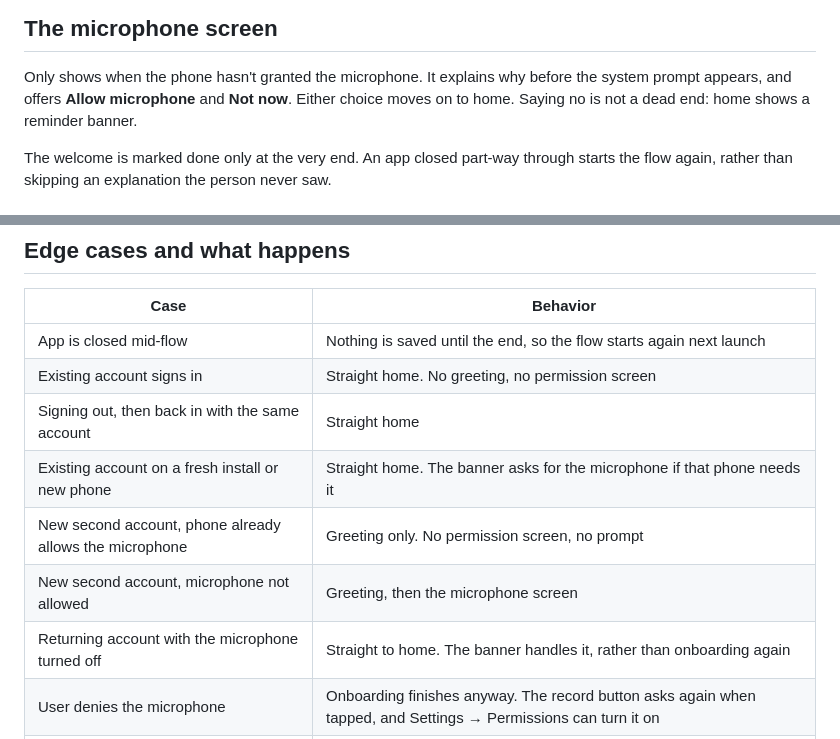
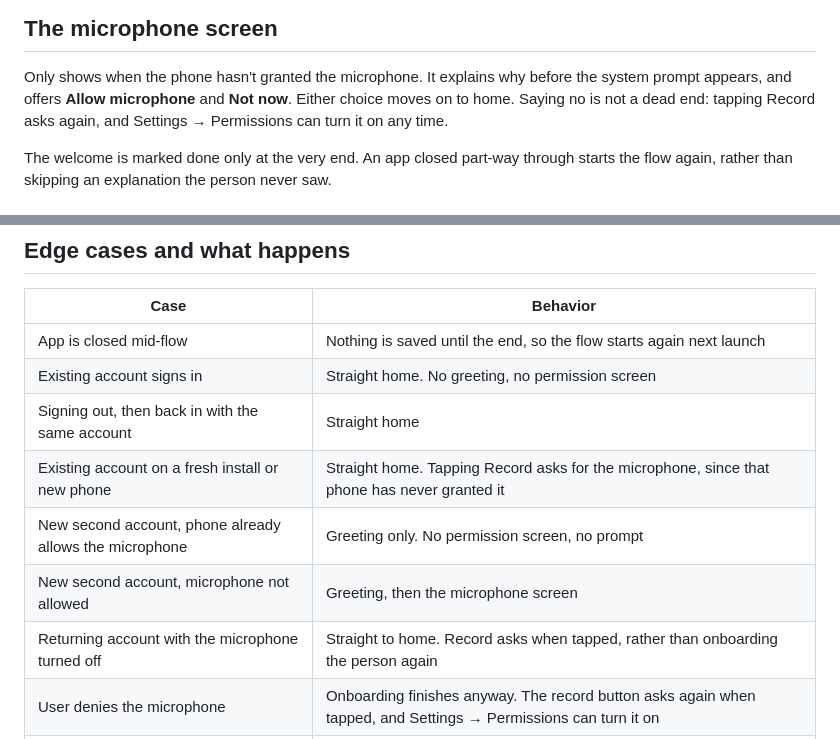
Before and after one commit to Shravanth007/Carry, a Markdown page: app/docs/onboarding.md, 2 parts joined by grey strips. Drawn GitHub-style.

Commit message:
docs: drop the last references to the home banner
Review feedback: three edge-case rows and one line still described a
microphone banner on home, which moved to Settings. The CI table also
said Dart changes when the job runs for any file under app/.

```diff
--- a/app/docs/onboarding.md
+++ b/app/docs/onboarding.md
@@ -89,8 +89,8 @@ shows to people whose phone is already set up.
 
 Only shows when the phone hasn't granted the microphone. It explains why before
 the system prompt appears, and offers **Allow microphone** and **Not now**.
-Either choice moves on to home. Saying no is not a dead end: home shows a
-reminder banner.
+Either choice moves on to home. Saying no is not a dead end: tapping Record
+asks again, and Settings → Permissions can turn it on any time.
 
 The welcome is marked done only at the very end. An app closed part-way
 through starts the flow again, rather than skipping an explanation the
@@ -135,10 +135,10 @@ isn't permission. The prompt above is what grants it.
 | App is closed mid-flow | Nothing is saved until the end, so the flow starts again next launch |
 | Existing account signs in | Straight home. No greeting, no permission screen |
 | Signing out, then back in with the same account | Straight home |
-| Existing account on a fresh install or new phone | Straight home. The banner asks for the microphone if that phone needs it |
+| Existing account on a fresh install or new phone | Straight home. Tapping Record asks for the microphone, since that phone has never granted it |
 | New second account, phone already allows the microphone | Greeting only. No permission screen, no prompt |
 | New second account, microphone not allowed | Greeting, then the microphone screen |
-| Returning account with the microphone turned off | Straight to home. The banner handles it, rather than onboarding again |
+| Returning account with the microphone turned off | Straight to home. Record asks when tapped, rather than onboarding the person again |
 | User denies the microphone | Onboarding finishes anyway. The record button asks again when tapped, and Settings → Permissions can turn it on |
 | User picks "never ask again" during onboarding | The microphone screen switches to **Open settings** and stays put so the reason can be read. **Continue** moves on |
 | A later attempt after "never ask again" | No prompt can appear, so the app opens phone settings rather than leaving a dead button |
```
Also changed, not shown: app/CLAUDE.md (+1 -1 lines).
